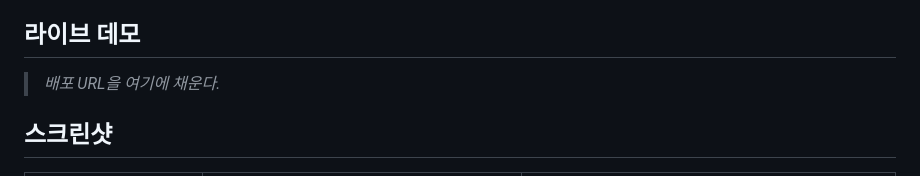
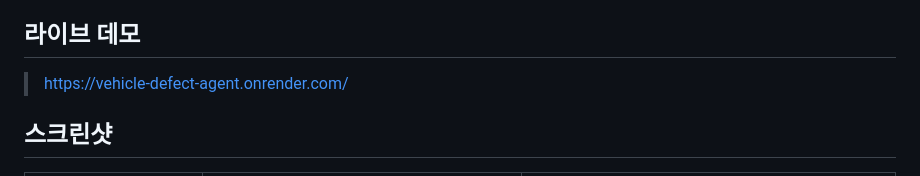
Before and after one commit to jayjoo21/vehicle-defect-agent, a Markdown page: README.md, the part around the change. Drawn GitHub-style.

Commit message:
add live demo

```diff
--- a/README.md
+++ b/README.md
@@ -6,7 +6,7 @@ NHTSA(미국 도로교통안전국) 소비자 불만 텍스트에서 소프트
 
 ## 라이브 데모
 
-> _배포 URL을 여기에 채운다._
+> https://vehicle-defect-agent.onrender.com/
 
 ## 스크린샷
 
```
